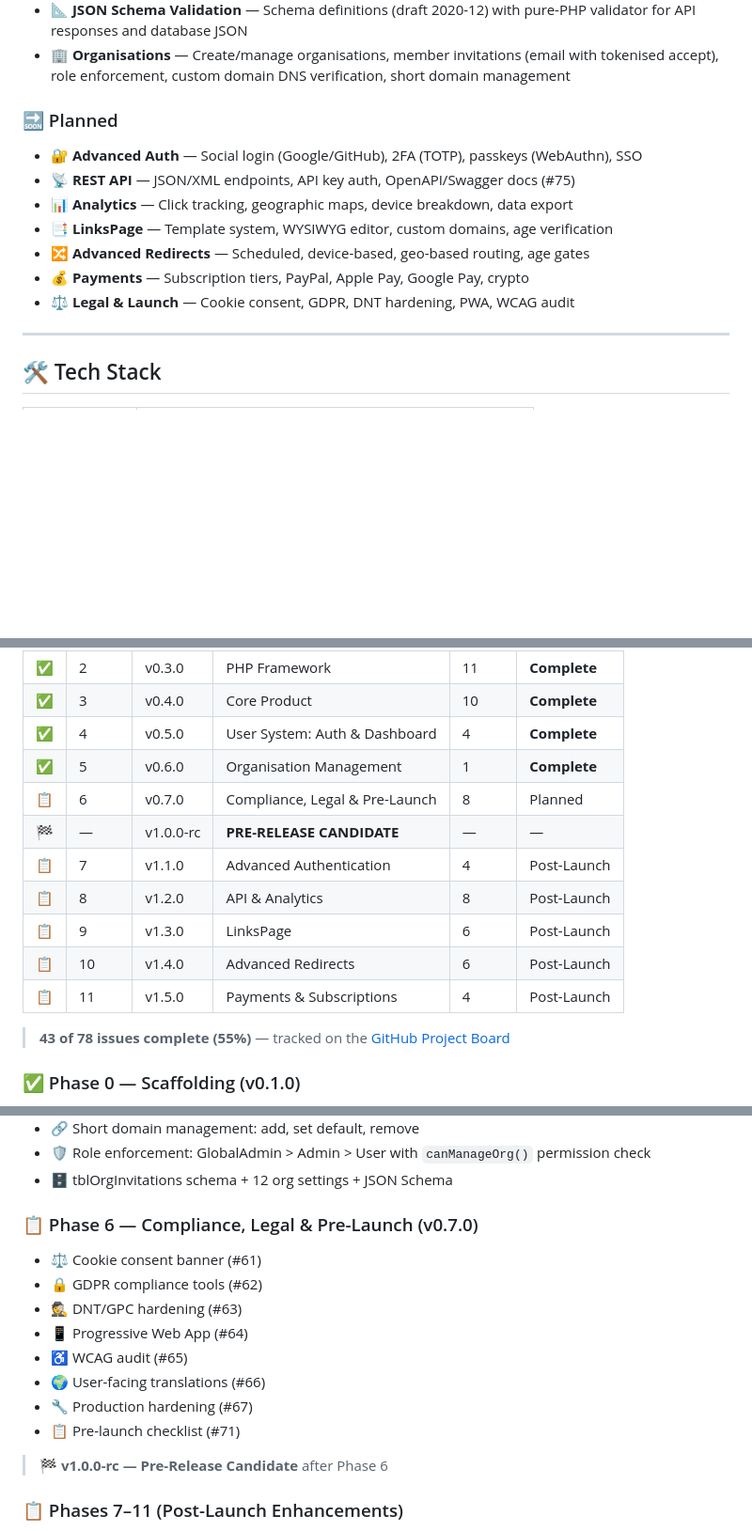
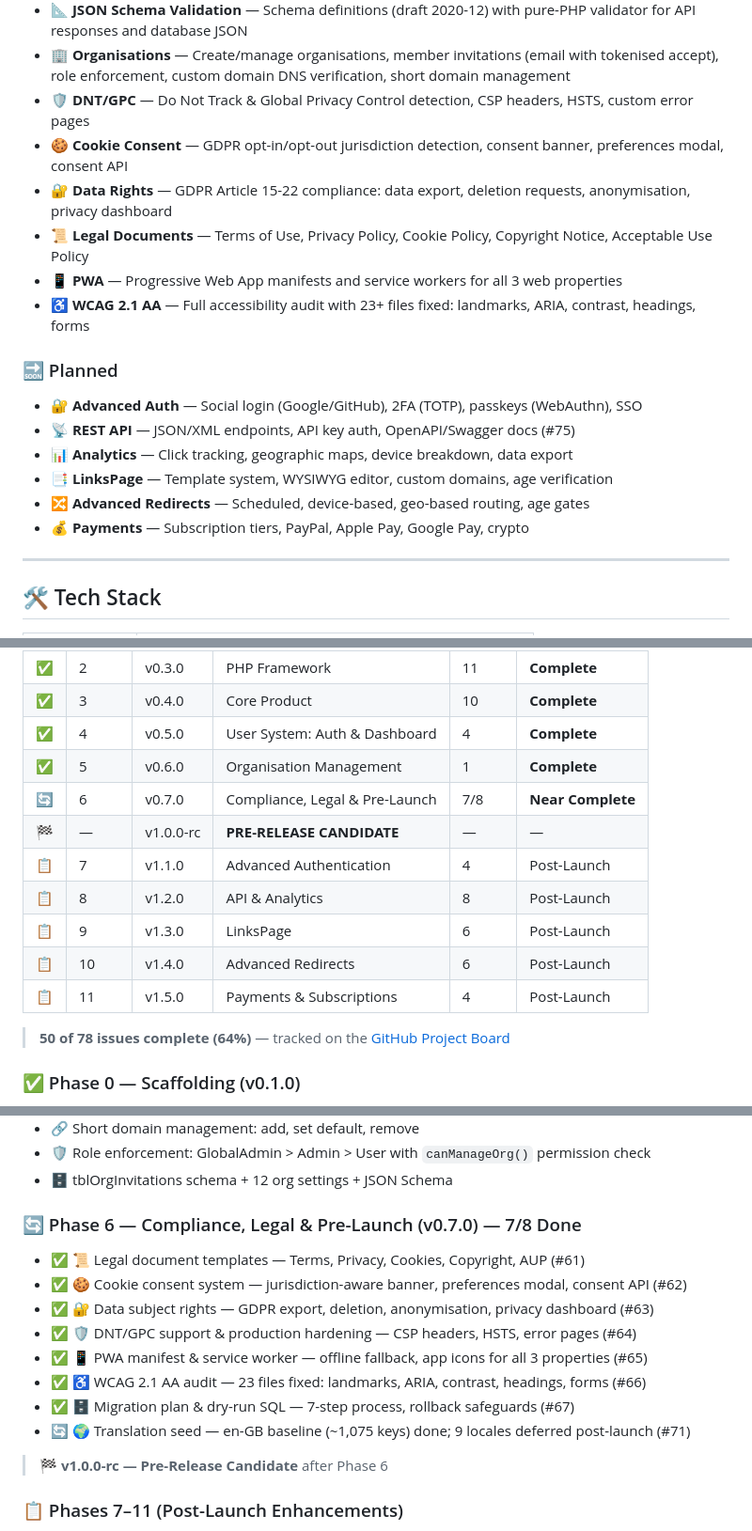
Before and after one commit to MWBMPartners/Go2My.Link, a Markdown page: README.md, 3 parts joined by grey strips. Shown at 94% size. Rendered like a GitHub page; blank space fills up the shorter version.

```diff
--- a/README.md
+++ b/README.md
@@ -37,6 +37,12 @@ Go2My.Link is a URL shortening platform comprising three interconnected web prop
 - 🔍 **URL Info** — Public short code lookup with masked destination, status badges
 - 📐 **JSON Schema Validation** — Schema definitions (draft 2020-12) with pure-PHP validator for API responses and database JSON
 - 🏢 **Organisations** — Create/manage organisations, member invitations (email with tokenised accept), role enforcement, custom domain DNS verification, short domain management
+- 🛡️ **DNT/GPC** — Do Not Track & Global Privacy Control detection, CSP headers, HSTS, custom error pages
+- 🍪 **Cookie Consent** — GDPR opt-in/opt-out jurisdiction detection, consent banner, preferences modal, consent API
+- 🔐 **Data Rights** — GDPR Article 15-22 compliance: data export, deletion requests, anonymisation, privacy dashboard
+- 📜 **Legal Documents** — Terms of Use, Privacy Policy, Cookie Policy, Copyright Notice, Acceptable Use Policy
+- 📱 **PWA** — Progressive Web App manifests and service workers for all 3 web properties
+- ♿ **WCAG 2.1 AA** — Full accessibility audit with 23+ files fixed: landmarks, ARIA, contrast, headings, forms
 
 ### 🔜 Planned
 
@@ -46,7 +52,6 @@ Go2My.Link is a URL shortening platform comprising three interconnected web prop
 - 📑 **LinksPage** — Template system, WYSIWYG editor, custom domains, age verification
 - 🔀 **Advanced Redirects** — Scheduled, device-based, geo-based routing, age gates
 - 💰 **Payments** — Subscription tiers, PayPal, Apple Pay, Google Pay, crypto
-- ⚖️ **Legal & Launch** — Cookie consent, GDPR, DNT hardening, PWA, WCAG audit
 
 ---
 
@@ -73,7 +78,7 @@ Go2My.Link is a URL shortening platform comprising three interconnected web prop
 | ✅ | 3 | v0.4.0 | Core Product | 10 | **Complete** |
 | ✅ | 4 | v0.5.0 | User System: Auth & Dashboard | 4 | **Complete** |
 | ✅ | 5 | v0.6.0 | Organisation Management | 1 | **Complete** |
-| 📋 | 6 | v0.7.0 | Compliance, Legal & Pre-Launch | 8 | Planned |
+| 🔄 | 6 | v0.7.0 | Compliance, Legal & Pre-Launch | 7/8 | **Near Complete** |
 | 🏁 | — | v1.0.0-rc | **PRE-RELEASE CANDIDATE** | — | — |
 | 📋 | 7 | v1.1.0 | Advanced Authentication | 4 | Post-Launch |
 | 📋 | 8 | v1.2.0 | API & Analytics | 8 | Post-Launch |
@@ -81,7 +86,7 @@ Go2My.Link is a URL shortening platform comprising three interconnected web prop
 | 📋 | 10 | v1.4.0 | Advanced Redirects | 6 | Post-Launch |
 | 📋 | 11 | v1.5.0 | Payments & Subscriptions | 4 | Post-Launch |
 
-> **43 of 78 issues complete (55%)** — tracked on the [GitHub Project Board](https://github.com/orgs/MWBMPartners/projects/4)
+> **50 of 78 issues complete (64%)** — tracked on the [GitHub Project Board](https://github.com/orgs/MWBMPartners/projects/4)
 
 ### ✅ Phase 0 — Scaffolding (v0.1.0)
 
@@ -138,16 +143,16 @@ Go2My.Link is a URL shortening platform comprising three interconnected web prop
 - 🛡️ Role enforcement: GlobalAdmin > Admin > User with `canManageOrg()` permission check
 - 🗄️ tblOrgInvitations schema + 12 org settings + JSON Schema
 
-### 📋 Phase 6 — Compliance, Legal & Pre-Launch (v0.7.0)
+### 🔄 Phase 6 — Compliance, Legal & Pre-Launch (v0.7.0) — 7/8 Done
 
-- ⚖️ Cookie consent banner (#61)
-- 🔒 GDPR compliance tools (#62)
-- 🕵️ DNT/GPC hardening (#63)
-- 📱 Progressive Web App (#64)
-- ♿ WCAG audit (#65)
-- 🌍 User-facing translations (#66)
-- 🔧 Production hardening (#67)
-- 📋 Pre-launch checklist (#71)
+- ✅ 📜 Legal document templates — Terms, Privacy, Cookies, Copyright, AUP (#61)
+- ✅ 🍪 Cookie consent system — jurisdiction-aware banner, preferences modal, consent API (#62)
+- ✅ 🔐 Data subject rights — GDPR export, deletion, anonymisation, privacy dashboard (#63)
+- ✅ 🛡️ DNT/GPC support & production hardening — CSP headers, HSTS, error pages (#64)
+- ✅ 📱 PWA manifest & service worker — offline fallback, app icons for all 3 properties (#65)
+- ✅ ♿ WCAG 2.1 AA audit — 23 files fixed: landmarks, ARIA, contrast, headings, forms (#66)
+- ✅ 🗄️ Migration plan & dry-run SQL — 7-step process, rollback safeguards (#67)
+- 🔄 🌍 Translation seed — en-GB baseline (~1,075 keys) done; 9 locales deferred post-launch (#71)
 
 > 🏁 **v1.0.0-rc — Pre-Release Candidate** after Phase 6
 
```
Also changed, not shown: DEV_NOTES.md (+27 -0 lines), PROJECT_STATUS.md (+9 -9 lines).
